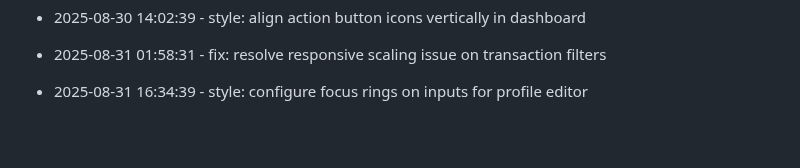
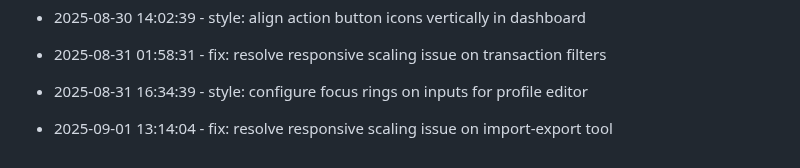
Before and after one commit to tulasiram04/Expense-Tracker, a Markdown page: progress.md, the part around the change. Rendered like a GitHub page; blank space fills up the shorter version.

Commit message:
fix: resolve responsive scaling issue on import-export tool

```diff
--- a/progress.md
+++ b/progress.md
@@ -226,3 +226,6 @@
 
 
 * 2025-08-31 16:34:39 - style: configure focus rings on inputs for profile editor
+
+
+* 2025-09-01 13:14:04 - fix: resolve responsive scaling issue on import-export tool
```
